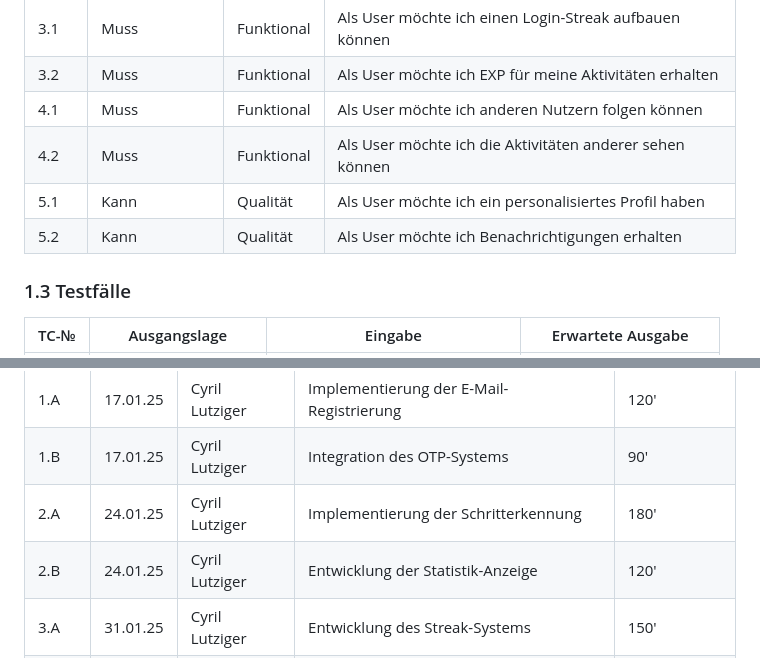
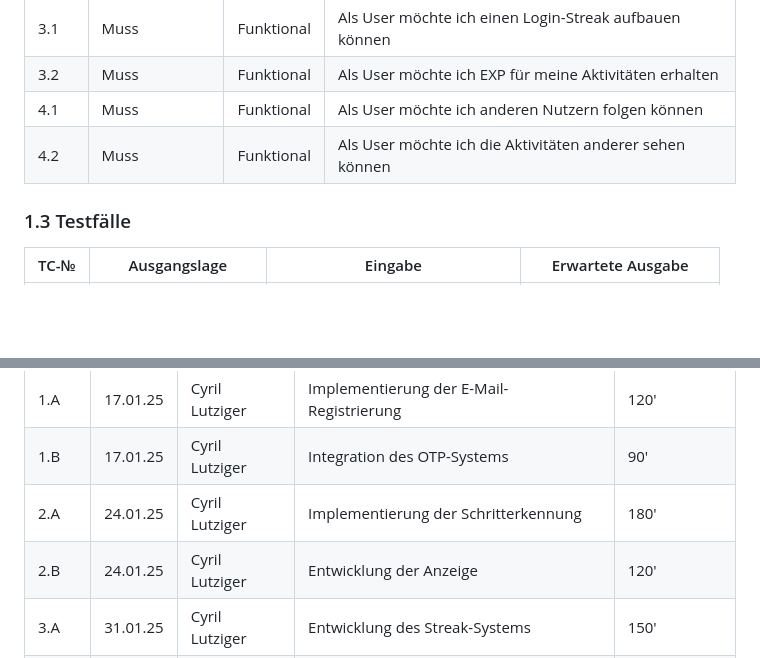
Before and after one commit to Cikle/Movely, a Markdown page: documentation.md, 2 parts joined by grey strips. Drawn GitHub-style; blank space fills up the shorter version.

```diff
--- a/documentation.md
+++ b/documentation.md
@@ -27,8 +27,6 @@ Movely ist eine Fitness-Tracking-Anwendung, die Streak-Systeme wie bei Duolingo
 | 3.2  | Muss | Funktional | Als User möchte ich EXP für meine Aktivitäten erhalten |
 | 4.1  | Muss | Funktional | Als User möchte ich anderen Nutzern folgen können |
 | 4.2  | Muss | Funktional | Als User möchte ich die Aktivitäten anderer sehen können |
-| 5.1  | Kann | Qualität | Als User möchte ich ein personalisiertes Profil haben |
-| 5.2  | Kann | Qualität | Als User möchte ich Benachrichtigungen erhalten |
 
 ### 1.3 Testfälle
 
@@ -54,7 +52,7 @@ Movely ist eine Fitness-Tracking-Anwendung, die Streak-Systeme wie bei Duolingo
 | 1.A  | 17.01.25 | Cyril Lutziger | Implementierung der E-Mail-Registrierung | 120' |
 | 1.B  | 17.01.25 | Cyril Lutziger | Integration des OTP-Systems | 90' |
 | 2.A  | 24.01.25 | Cyril Lutziger | Implementierung der Schritterkennung | 180' |
-| 2.B  | 24.01.25 | Cyril Lutziger | Entwicklung der Statistik-Anzeige | 120' |
+| 2.B  | 24.01.25 | Cyril Lutziger | Entwicklung der Anzeige | 120' |
 | 3.A  | 31.01.25 | Cyril Lutziger | Entwicklung des Streak-Systems | 150' |
 | 3.B  | 31.01.25 | Cyril Lutziger | Implementation des EXP-Systems | 90' |
 | 4.A  | 21.02.25 | Cyril Lutziger | Entwicklung der Follower-Funktionalität | 180' |
```
